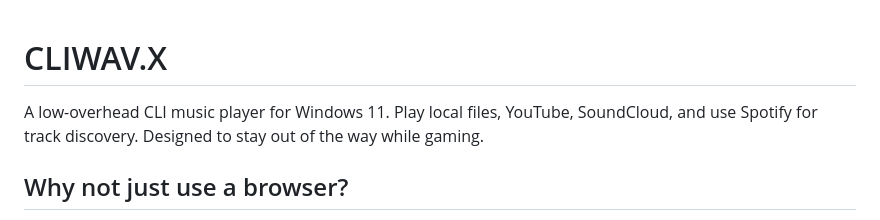
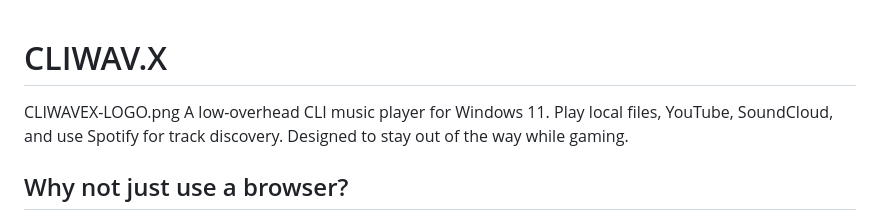
Before and after one commit to sLix1337x/CLIWAV.X, a Markdown page: README.md, the part around the change. Drawn GitHub-style.

```diff
--- a/README.md
+++ b/README.md
@@ -1,5 +1,5 @@
 # CLIWAV.X
-
+CLIWAVEX-LOGO.png
 A low-overhead CLI music player for Windows 11. Play local files, YouTube, SoundCloud, and use Spotify for track discovery. Designed to stay out of the way while gaming.
 
 ## Why not just use a browser?
```
